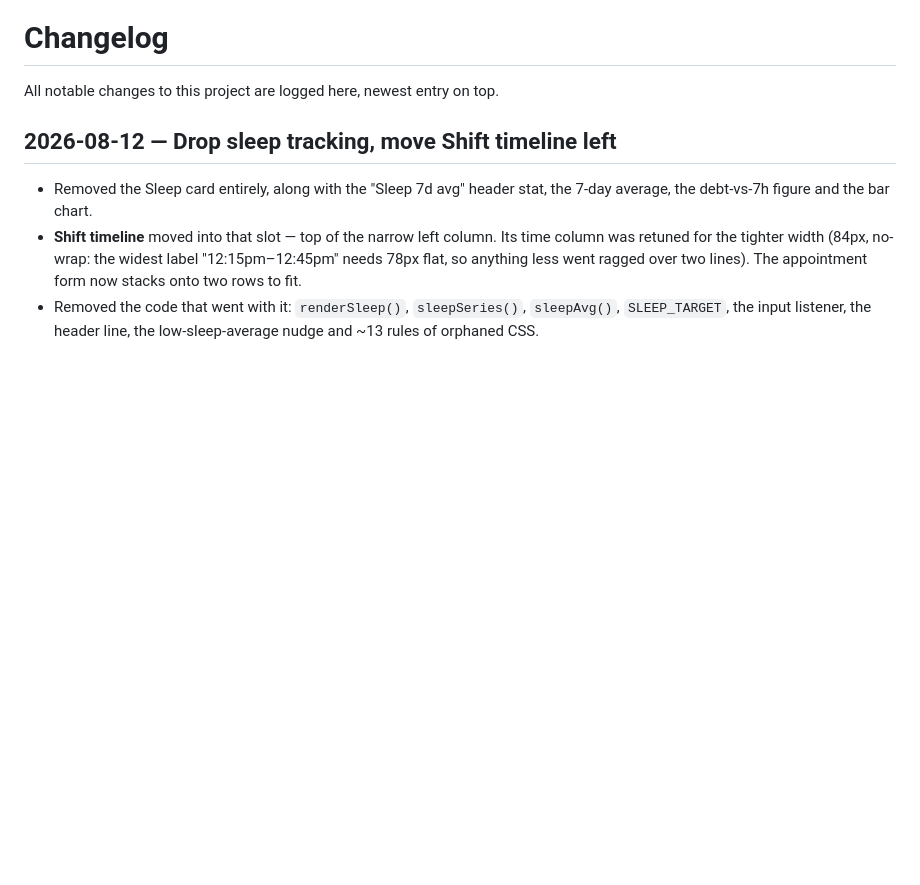
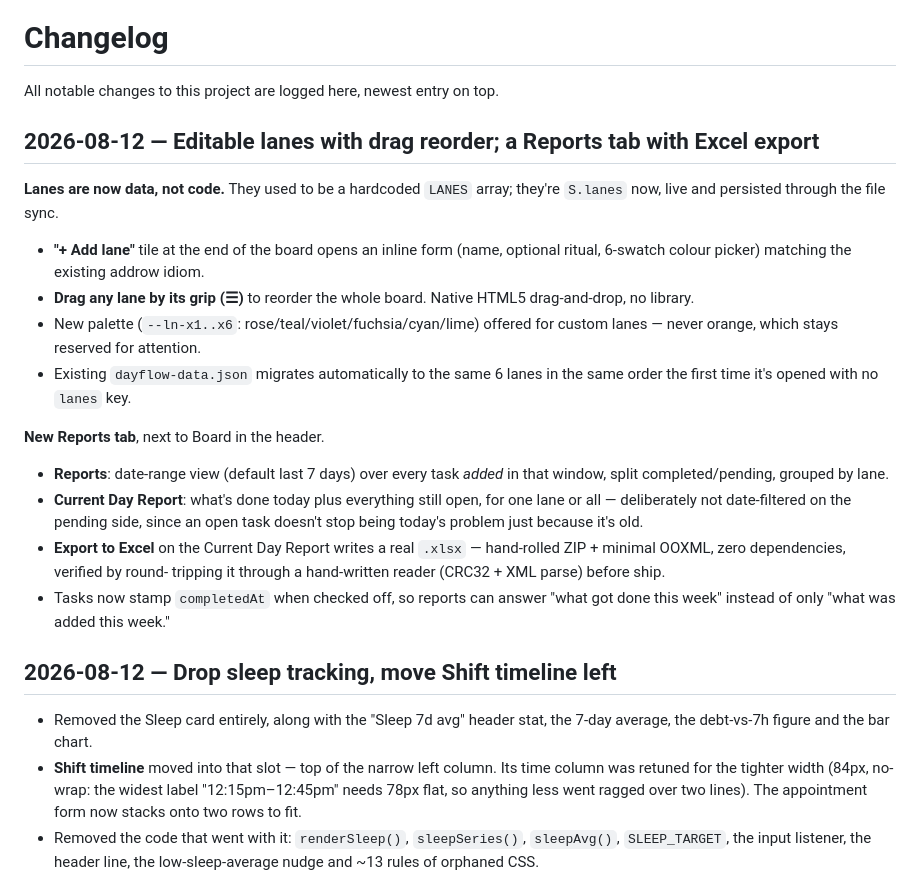
Before and after one commit to hernandezdavidf/prodash, a Markdown page: CHANGELOG.md, the part around the change. GitHub-like rendering; blank space fills up the shorter version.

Commit message:
Document editable lanes and Reports in the changelog and usage guide
Co-Authored-By: Claude Sonnet 5 <noreply@anthropic.com>

```diff
--- a/CHANGELOG.md
+++ b/CHANGELOG.md
@@ -1,6 +1,31 @@
 # Changelog
 
 All notable changes to this project are logged here, newest entry on top.
+
+## 2026-08-12 — Editable lanes with drag reorder; a Reports tab with Excel export
+
+**Lanes are now data, not code.** They used to be a hardcoded `LANES` array;
+they're `S.lanes` now, live and persisted through the file sync.
+- **"+ Add lane"** tile at the end of the board opens an inline form (name,
+  optional ritual, 6-swatch colour picker) matching the existing addrow idiom.
+- **Drag any lane by its grip (☰)** to reorder the whole board. Native HTML5
+  drag-and-drop, no library.
+- New palette (`--ln-x1..x6`: rose/teal/violet/fuchsia/cyan/lime) offered for
+  custom lanes — never orange, which stays reserved for attention.
+- Existing `dayflow-data.json` migrates automatically to the same 6 lanes in
+  the same order the first time it's opened with no `lanes` key.
+
+**New Reports tab**, next to Board in the header.
+- **Reports**: date-range view (default last 7 days) over every task *added*
+  in that window, split completed/pending, grouped by lane.
+- **Current Day Report**: what's done today plus everything still open, for
+  one lane or all — deliberately not date-filtered on the pending side, since
+  an open task doesn't stop being today's problem just because it's old.
+- **Export to Excel** on the Current Day Report writes a real `.xlsx` —
+  hand-rolled ZIP + minimal OOXML, zero dependencies, verified by round-
+  tripping it through a hand-written reader (CRC32 + XML parse) before ship.
+- Tasks now stamp `completedAt` when checked off, so reports can answer "what
+  got done this week" instead of only "what was added this week."
 
 ## 2026-08-12 — Drop sleep tracking, move Shift timeline left
 
```
Also changed, not shown: workflows/prodash-usage.md (+21 -0 lines).
